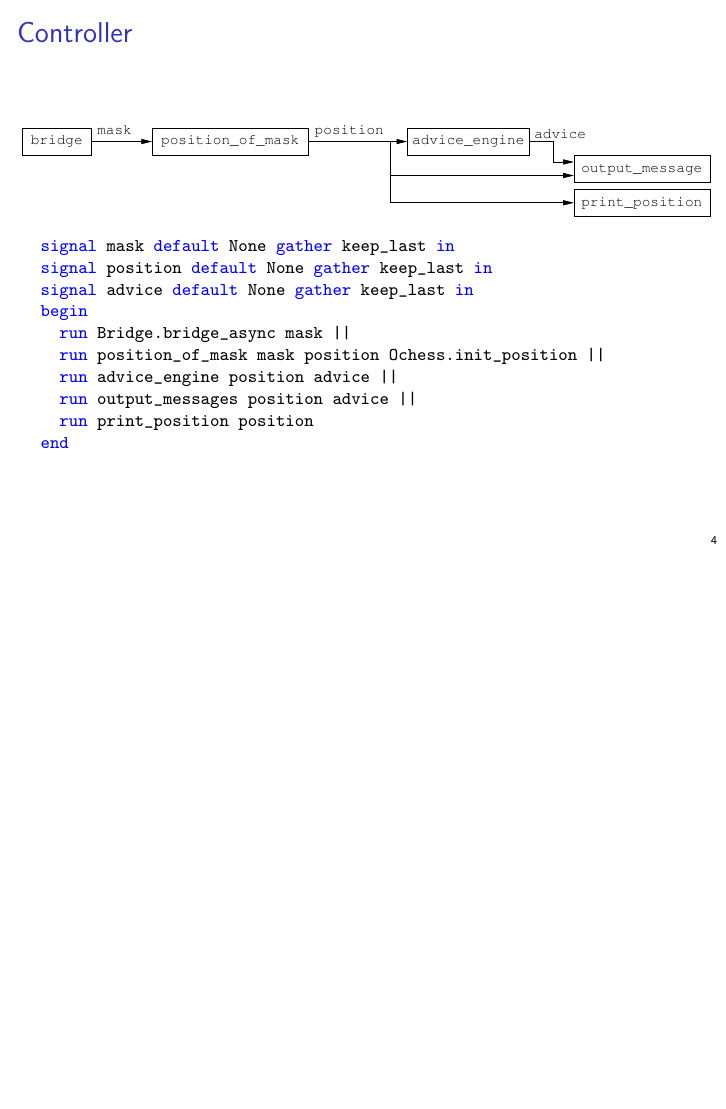
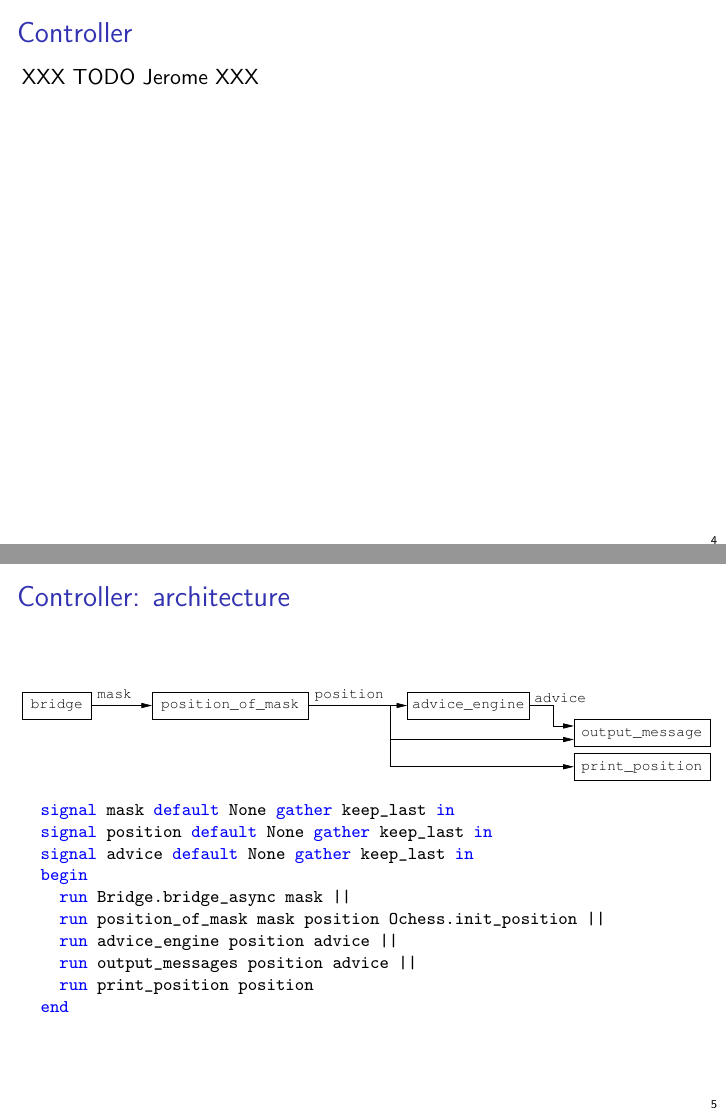
Before and after one commit to chesseye/chesseye, LaTeX slides (presentation/slides/slides.tex): page 5 of 8 before the commit and pages 4 and 6 of 11 after it, the two joined at a grey line, the shorter picture padded with empty space. Compiled offline with pdfLaTeX.

Commit message:
Example of process.

```diff
--- a/presentation/slides/slides.tex
+++ b/presentation/slides/slides.tex
@@ -23,7 +23,8 @@
    basicstyle=\ttfamily,%
    keywordstyle=\color{blue}\ttfamily,%
    columns=fullflexible,%
-   moredelim=[is][\itshape]{\#}{\#}%
+   moredelim=[is][\itshape]{\#}{\#},%
+   showstringspaces=false,%
 }
 \lstnewenvironment{lstrml}%
 {\footnotesize \lstset{language=ReactiveML,keepspaces=true}}
@@ -93,6 +94,30 @@ $ python cam/chesseye.py --src=1 \
 \begin{frame}[fragile]
 \frametitle{Controller}
 
+XXX TODO Jerome XXX
+
+\end{frame}
+
+%%%%%%%%%%%%%%%%%%%%%%%%%%%%%%%%%%%%%%%%%%%%%%%%%%%%%%%%%%%%%%%%%%%%%%%%%%%
+
+\begin{frame}[fragile]
+\frametitle{Controller: architecture}
+
 \includegraphics[scale=0.6]{figures/controller}
 
 \pause
+
+\begin{lstrml}
+  signal mask default None gather keep_last in
+  signal position default None gather keep_last in
+  signal advice default None gather keep_last in
+  begin
+    run Bridge.bridge_async mask ||
+    run position_of_mask mask position Ochess.init_position ||
+    run advice_engine position advice ||
+    run output_messages position advice ||
+    run print_position position
+  end
+\end{lstrml}
+
+\end{frame}
@@ -98,0 +131 @@ $ python cam/chesseye.py --src=1 \
+let process output_messages position advice =
```
Also changed, not shown: presentation/slides/slides.tex (31 more changed lines).
